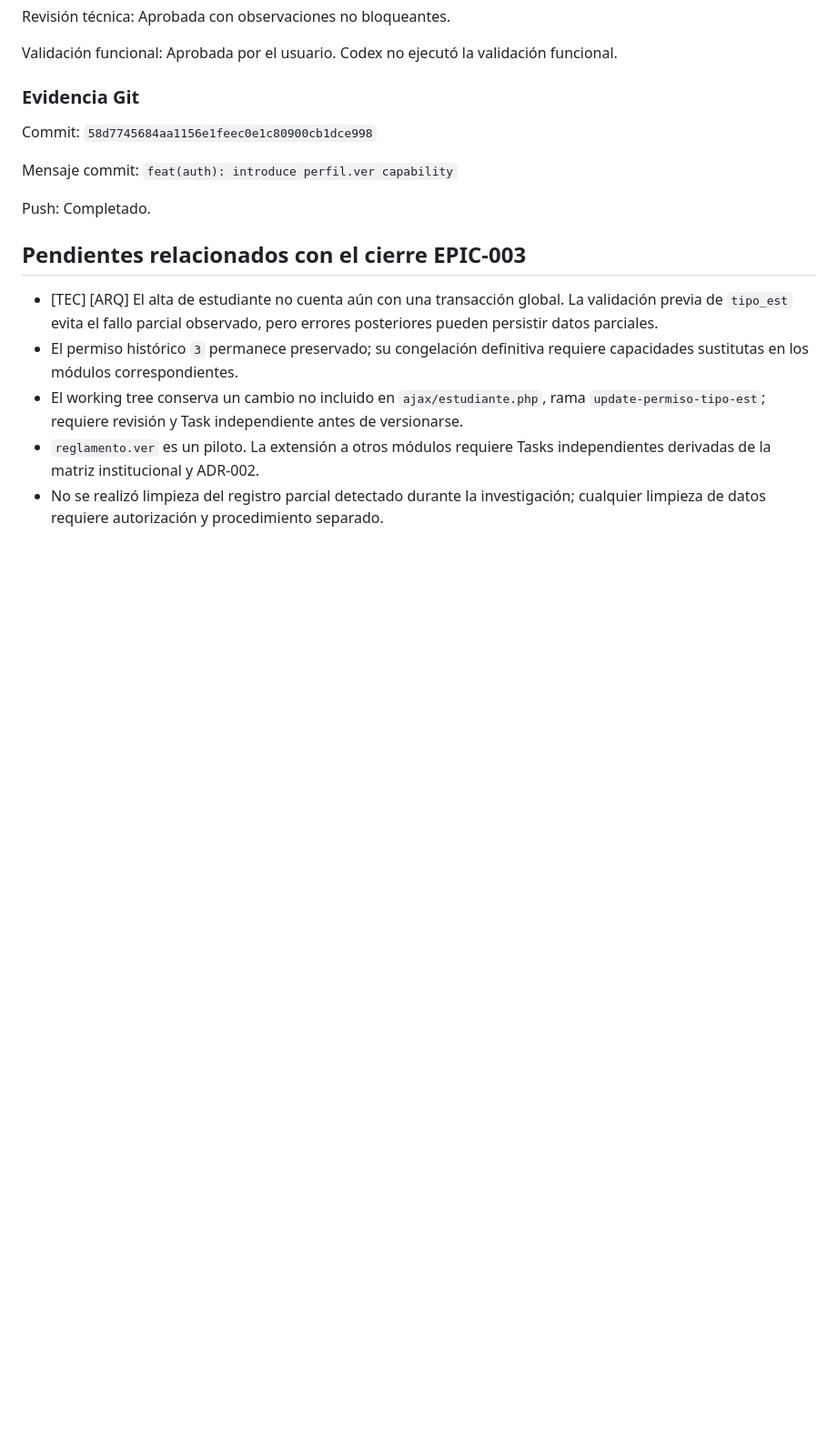
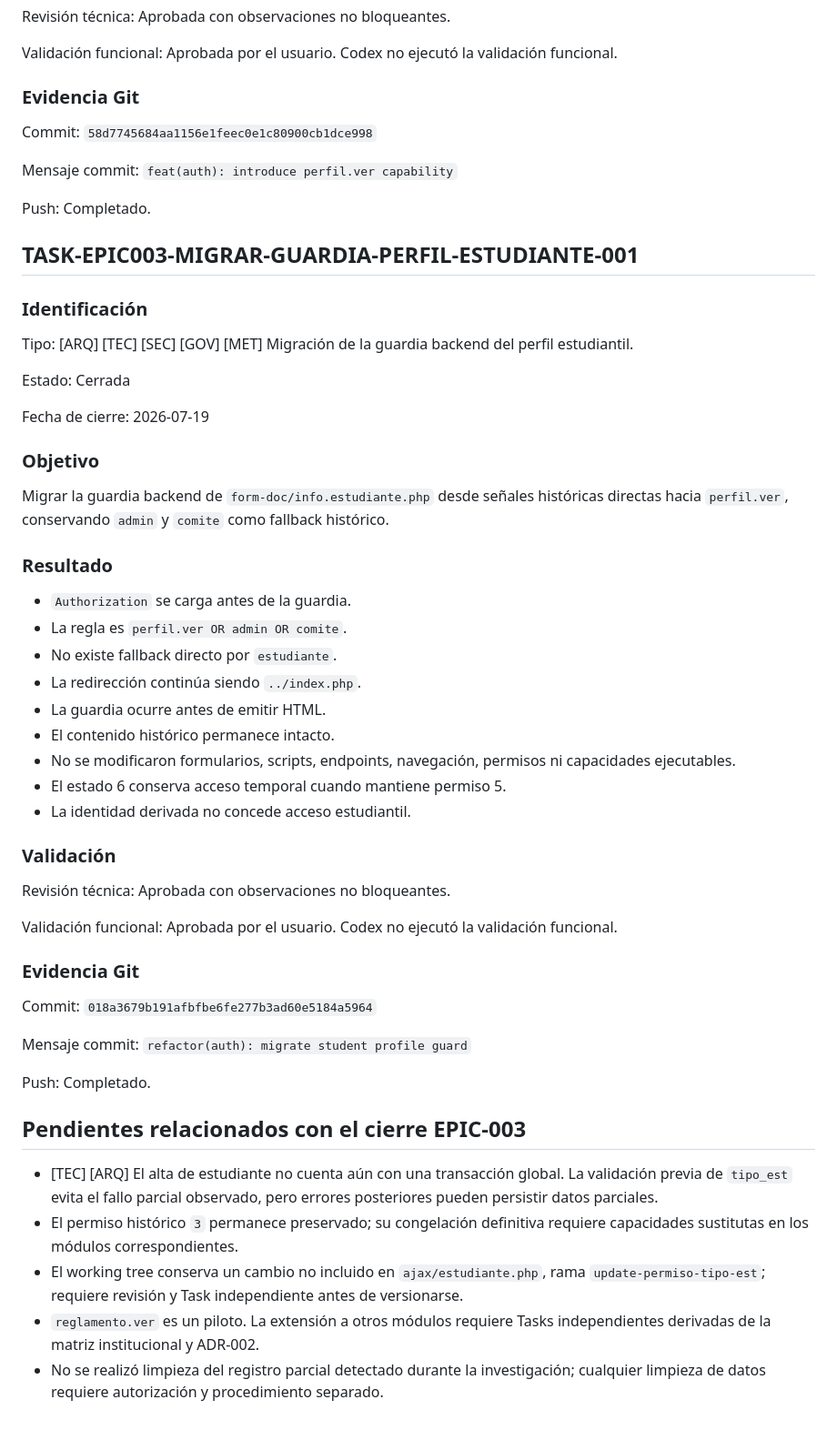
Before and after one commit to frankylua/antropologiaIntranet, a Markdown page: docs/TASKS.md, the part around the change. Shown at 91% size. GitHub-like rendering; blank space fills up the shorter version.

```diff
--- a/docs/TASKS.md
+++ b/docs/TASKS.md
@@ -1764,6 +1764,56 @@ Mensaje commit:
 Push:
 Completado.
 
+## TASK-EPIC003-MIGRAR-GUARDIA-PERFIL-ESTUDIANTE-001
+
+### Identificación
+
+Tipo:
+[ARQ] [TEC] [SEC] [GOV] [MET] Migración de la guardia backend del perfil estudiantil.
+
+Estado:
+Cerrada
+
+Fecha de cierre:
+2026-07-19
+
+### Objetivo
+
+Migrar la guardia backend de `form-doc/info.estudiante.php` desde señales
+históricas directas hacia `perfil.ver`, conservando `admin` y `comite` como
+fallback histórico.
+
+### Resultado
+
+- `Authorization` se carga antes de la guardia.
+- La regla es `perfil.ver OR admin OR comite`.
+- No existe fallback directo por `estudiante`.
+- La redirección continúa siendo `../index.php`.
+- La guardia ocurre antes de emitir HTML.
+- El contenido histórico permanece intacto.
+- No se modificaron formularios, scripts, endpoints, navegación, permisos ni capacidades ejecutables.
+- El estado 6 conserva acceso temporal cuando mantiene permiso 5.
+- La identidad derivada no concede acceso estudiantil.
+
+### Validación
+
+Revisión técnica:
+Aprobada con observaciones no bloqueantes.
+
+Validación funcional:
+Aprobada por el usuario. Codex no ejecutó la validación funcional.
+
+### Evidencia Git
+
+Commit:
+`018a3679b191afbfbe6fe277b3ad60e5184a5964`
+
+Mensaje commit:
+`refactor(auth): migrate student profile guard`
+
+Push:
+Completado.
+
 ## Pendientes relacionados con el cierre EPIC-003
 
 - [TEC] [ARQ] El alta de estudiante no cuenta aún con una transacción global. La validación previa de `tipo_est` evita el fallo parcial observado, pero errores posteriores pueden persistir datos parciales.
```
Also changed, not shown: docs/architecture/AT-EPIC003-IDENTIDAD-ESTUDIANTE-DERIVADA-LOGIN-001.md (+44 -4 lines), docs/tasks/TASK-EPIC003-MIGRAR-GUARDIA-PERFIL-ESTUDIANTE-001.md (added, +265 -0 lines).
